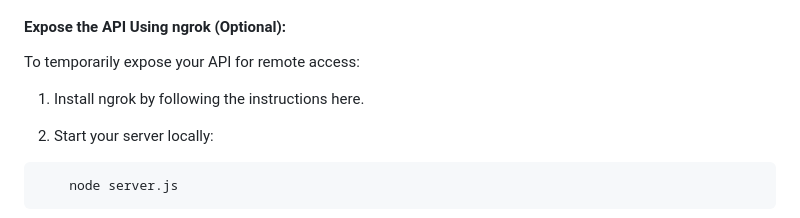
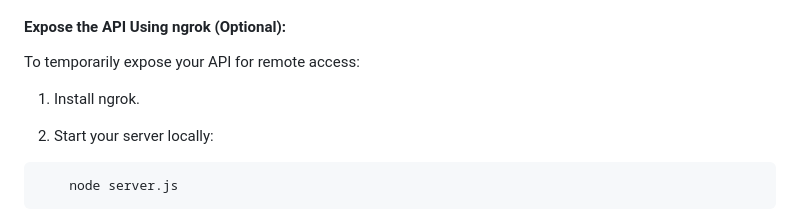
Before and after one commit to Rehjii-Martin/file-managment-API, a Markdown page: README.md, the part around the change. GitHub-like rendering.

```diff
--- a/README.md
+++ b/README.md
@@ -114,7 +114,7 @@ Delete a file and its associated metadata.
 
 To temporarily expose your API for remote access:
 
-1. Install ngrok by following the instructions here.
+1. Install ngrok.
 
 2. Start your server locally:
 
```
